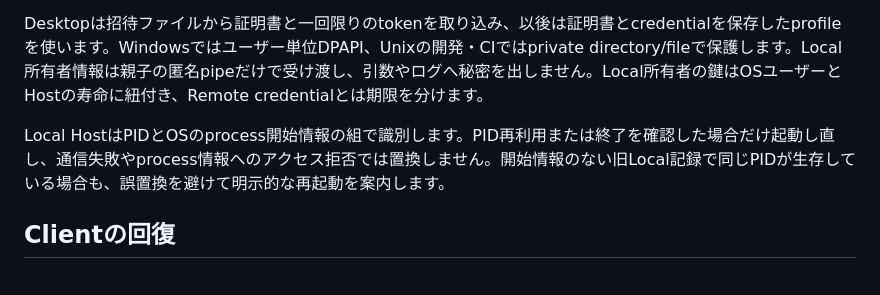
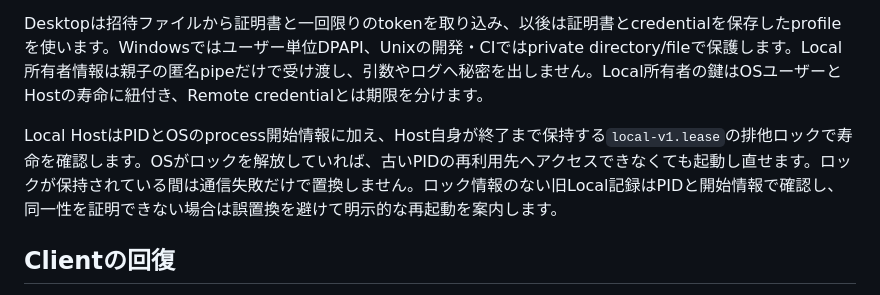
Before and after one commit to yuki-net/lapis, a Markdown page: docs/specs/remote.md, the part around the change. Drawn GitHub-style.

Commit message:
[docs] Local Hostのprocess leaseと旧記録の回復条件を明記

```diff
--- a/docs/specs/remote.md
+++ b/docs/specs/remote.md
@@ -28,7 +28,7 @@
 
 Desktopは招待ファイルから証明書と一回限りのtokenを取り込み、以後は証明書とcredentialを保存したprofileを使います。Windowsではユーザー単位DPAPI、Unixの開発・CIではprivate directory/fileで保護します。Local所有者情報は親子の匿名pipeだけで受け渡し、引数やログへ秘密を出しません。Local所有者の鍵はOSユーザーとHostの寿命に紐付き、Remote credentialとは期限を分けます。
 
-Local HostはPIDとOSのprocess開始情報の組で識別します。PID再利用または終了を確認した場合だけ起動し直し、通信失敗やprocess情報へのアクセス拒否では置換しません。開始情報のない旧Local記録で同じPIDが生存している場合も、誤置換を避けて明示的な再起動を案内します。
+Local HostはPIDとOSのprocess開始情報に加え、Host自身が終了まで保持する`local-v1.lease`の排他ロックで寿命を確認します。OSがロックを解放していれば、古いPIDの再利用先へアクセスできなくても起動し直せます。ロックが保持されている間は通信失敗だけで置換しません。ロック情報のない旧Local記録はPIDと開始情報で確認し、同一性を証明できない場合は誤置換を避けて明示的な再起動を案内します。
 
 ## Clientの回復
 
```
